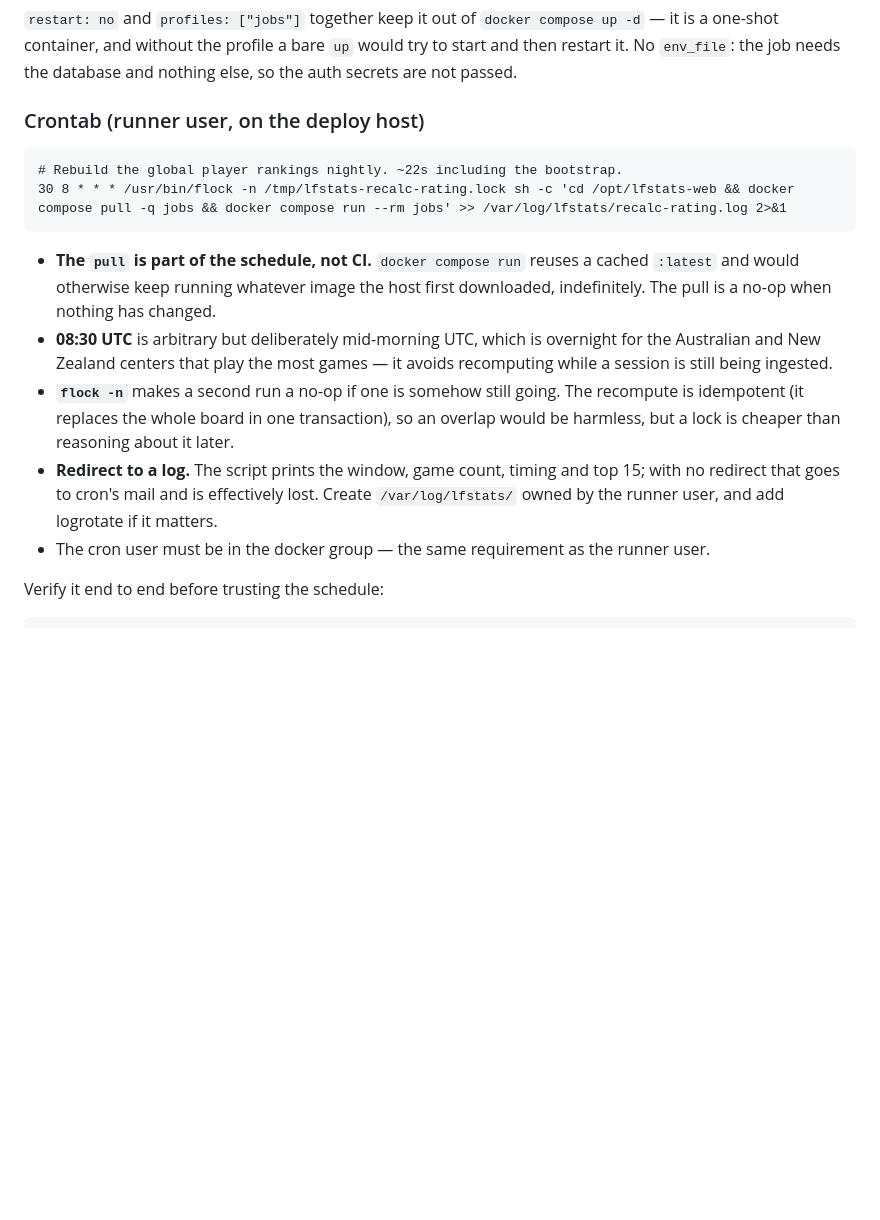
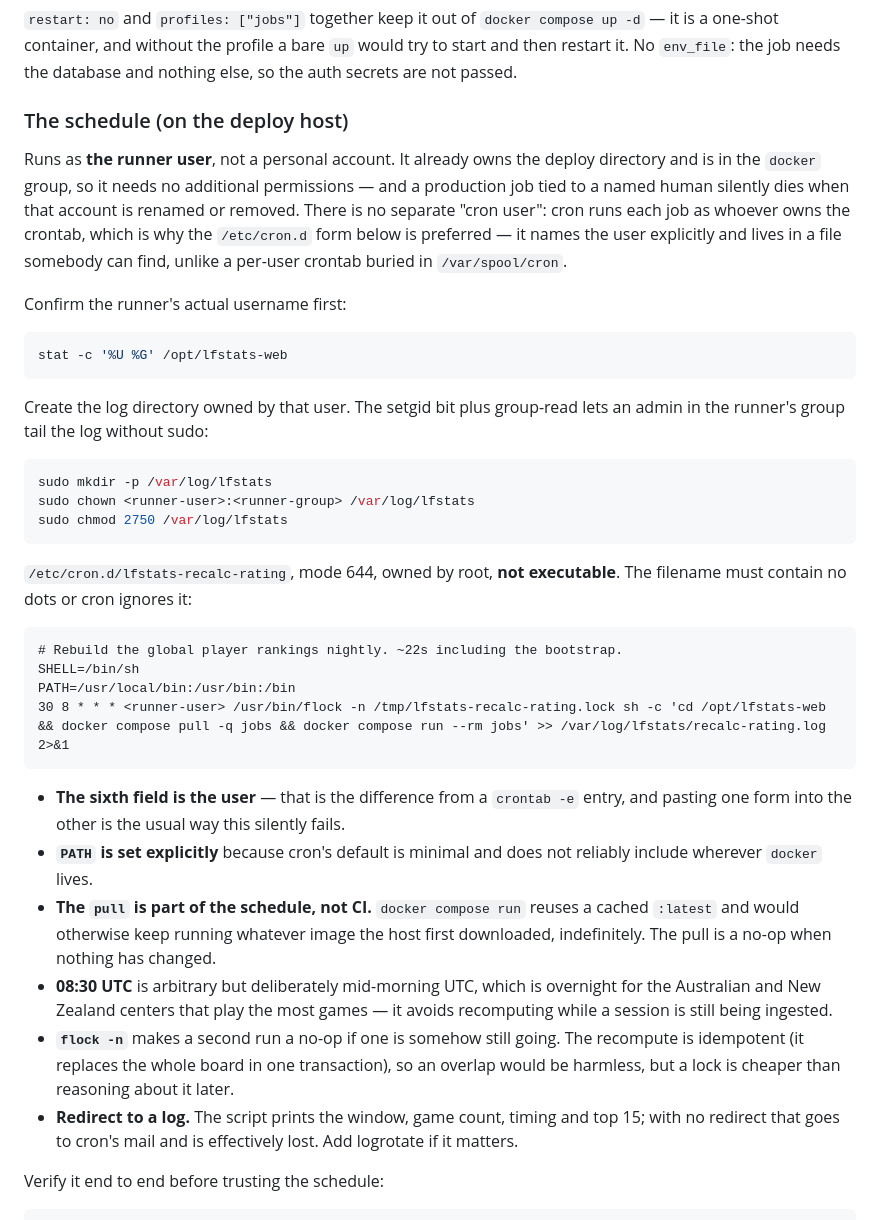
Before and after one commit to zmaniacz/lfstats, a Markdown page: docs/build-and-deploy.md, the part around the change. GitHub-like rendering; blank space fills up the shorter version.

Commit message:
Specify the cron user and log directory for the rating recompute
The schedule was documented as a bare crontab line, which left the two questions
that actually matter unanswered: which user runs it, and where the log lives.

Runs as the runner user via /etc/cron.d rather than a personal crontab. The
runner already owns the deploy directory and is in the docker group, and a
production job tied to a named human dies quietly when that account is renamed
or removed. The /etc/cron.d form also names the user explicitly and sits in a
file somebody can find later.

Co-Authored-By: Claude Opus 5 <noreply@anthropic.com>

````diff
--- a/docs/build-and-deploy.md
+++ b/docs/build-and-deploy.md
@@ -214,13 +214,44 @@ jobs:
 one-shot container, and without the profile a bare `up` would try to start and then restart it.
 No `env_file`: the job needs the database and nothing else, so the auth secrets are not passed.
 
-### Crontab (runner user, on the deploy host)
+### The schedule (on the deploy host)
+
+Runs as **the runner user**, not a personal account. It already owns the deploy directory and is
+in the `docker` group, so it needs no additional permissions — and a production job tied to a
+named human silently dies when that account is renamed or removed. There is no separate "cron
+user": cron runs each job as whoever owns the crontab, which is why the `/etc/cron.d` form below
+is preferred — it names the user explicitly and lives in a file somebody can find, unlike a
+per-user crontab buried in `/var/spool/cron`.
+
+Confirm the runner's actual username first:
+
+```bash
+stat -c '%U %G' /opt/lfstats-web
+```
+
+Create the log directory owned by that user. The setgid bit plus group-read lets an admin in the
+runner's group tail the log without sudo:
+
+```bash
+sudo mkdir -p /var/log/lfstats
+sudo chown <runner-user>:<runner-group> /var/log/lfstats
+sudo chmod 2750 /var/log/lfstats
+```
+
+`/etc/cron.d/lfstats-recalc-rating`, mode 644, owned by root, **not executable**. The filename
+must contain no dots or cron ignores it:
 
 ```cron
 # Rebuild the global player rankings nightly. ~22s including the bootstrap.
-30 8 * * * /usr/bin/flock -n /tmp/lfstats-recalc-rating.lock sh -c 'cd /opt/lfstats-web && docker compose pull -q jobs && docker compose run --rm jobs' >> /var/log/lfstats/recalc-rating.log 2>&1
+SHELL=/bin/sh
+PATH=/usr/local/bin:/usr/bin:/bin
+30 8 * * * <runner-user> /usr/bin/flock -n /tmp/lfstats-recalc-rating.lock sh -c 'cd /opt/lfstats-web && docker compose pull -q jobs && docker compose run --rm jobs' >> /var/log/lfstats/recalc-rating.log 2>&1
 ```
 
+- **The sixth field is the user** — that is the difference from a `crontab -e` entry, and pasting
+  one form into the other is the usual way this silently fails.
+- **`PATH` is set explicitly** because cron's default is minimal and does not reliably include
+  wherever `docker` lives.
 - **The `pull` is part of the schedule, not CI.** `docker compose run` reuses a cached `:latest`
   and would otherwise keep running whatever image the host first downloaded, indefinitely. The
   pull is a no-op when nothing has changed.
@@ -231,9 +262,7 @@ No `env_file`: the job needs the database and nothing else, so the auth secrets
   idempotent (it replaces the whole board in one transaction), so an overlap would be harmless,
   but a lock is cheaper than reasoning about it later.
 - **Redirect to a log.** The script prints the window, game count, timing and top 15; with no
-  redirect that goes to cron's mail and is effectively lost. Create `/var/log/lfstats/` owned by
-  the runner user, and add logrotate if it matters.
-- The cron user must be in the docker group — the same requirement as the runner user.
+  redirect that goes to cron's mail and is effectively lost. Add logrotate if it matters.
 
 Verify it end to end before trusting the schedule:
 
````
